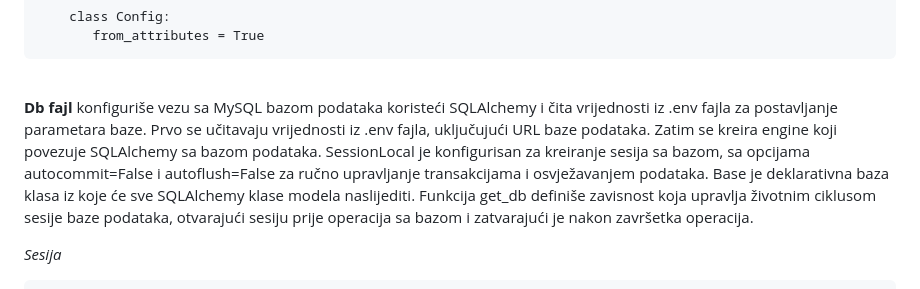
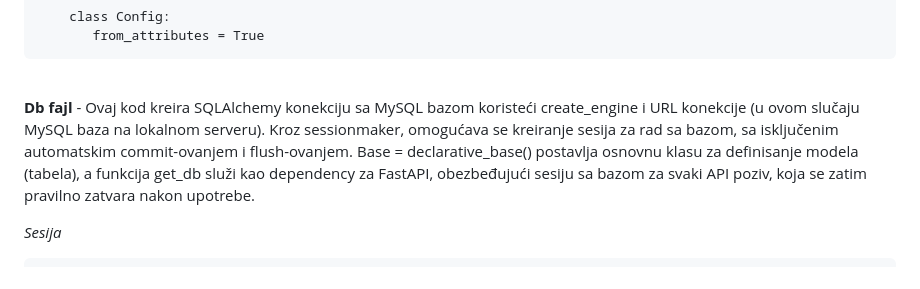
Before and after one commit to OgnjenBN/VozniPark_PIS, a Markdown page: PIS_Voznipark/README.md, the part around the change. Drawn GitHub-style.

````diff
--- a/PIS_Voznipark/README.md
+++ b/PIS_Voznipark/README.md
@@ -83,7 +83,7 @@ class RadniNalogOut(RadniNalogBase):
 ```
 <br>
 
-**Db fajl** konfiguriše vezu sa MySQL bazom podataka koristeći SQLAlchemy i čita vrijednosti iz .env fajla za postavljanje parametara baze. Prvo se učitavaju vrijednosti iz .env fajla, uključujući URL baze podataka. Zatim se kreira engine koji povezuje SQLAlchemy sa bazom podataka. SessionLocal je konfigurisan za kreiranje sesija sa bazom, sa opcijama autocommit=False i autoflush=False za ručno upravljanje transakcijama i osvježavanjem podataka. Base je deklarativna baza klasa iz koje će sve SQLAlchemy klase modela naslijediti. Funkcija get_db definiše zavisnost koja upravlja životnim ciklusom sesije baze podataka, otvarajući sesiju prije operacija sa bazom i zatvarajući je nakon završetka operacija.
+**Db fajl** - Ovaj kod kreira SQLAlchemy konekciju sa MySQL bazom koristeći create_engine i URL konekcije (u ovom slučaju MySQL baza na lokalnom serveru). Kroz sessionmaker, omogućava se kreiranje sesija za rad sa bazom, sa isključenim automatskim commit-ovanjem i flush-ovanjem. Base = declarative_base() postavlja osnovnu klasu za definisanje modela (tabela), a funkcija get_db služi kao dependency za FastAPI, obezbeđujući sesiju sa bazom za svaki API poziv, koja se zatim pravilno zatvara nakon upotrebe.
 
 *Sesija*
 <br>
````
